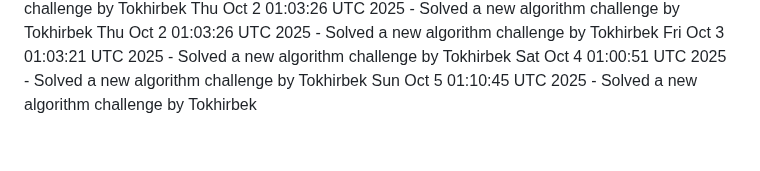
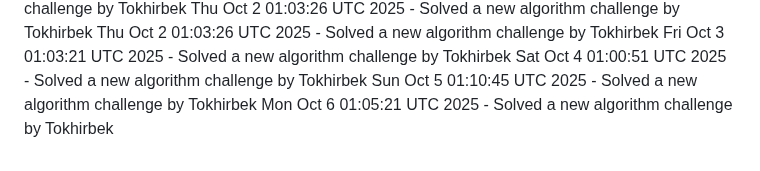
Before and after one commit to Jeymsbond97/OnlineKing-Website, a Markdown page: daily_coding_challenges.md, the part around the change. Rendered like a GitHub page.

Commit message:
Solved a new algorithm challenge by Tokhirbek at 2025-10-06 01:05:21

```diff
--- a/daily_coding_challenges.md
+++ b/daily_coding_challenges.md
@@ -768,3 +768,4 @@ Thu Oct  2 01:03:26 UTC 2025 - Solved a new algorithm challenge by Tokhirbek
 Fri Oct  3 01:03:21 UTC 2025 - Solved a new algorithm challenge by Tokhirbek
 Sat Oct  4 01:00:51 UTC 2025 - Solved a new algorithm challenge by Tokhirbek
 Sun Oct  5 01:10:45 UTC 2025 - Solved a new algorithm challenge by Tokhirbek
+Mon Oct  6 01:05:21 UTC 2025 - Solved a new algorithm challenge by Tokhirbek
```
